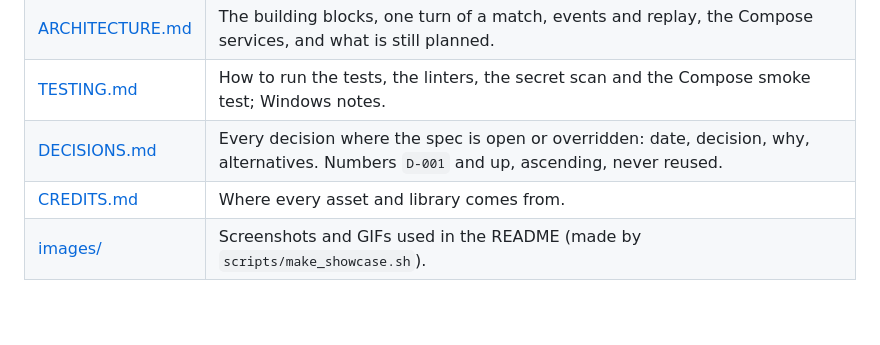
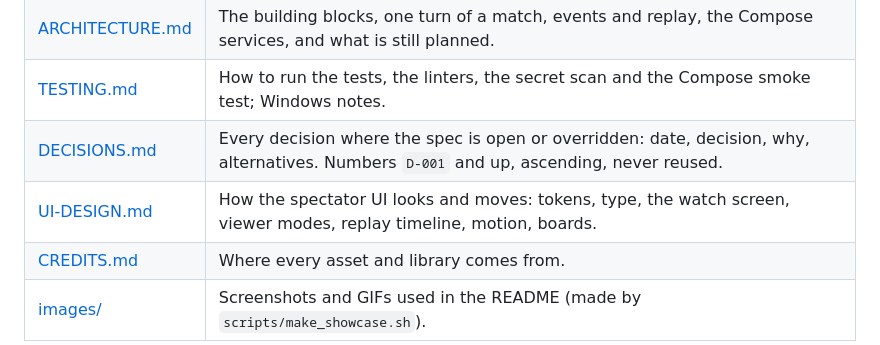
Before and after one commit to NwebNotFound/aigameversus, a Markdown page: docs/README.md, the part around the change. GitHub-like rendering; blank space fills up the shorter version.

```diff
--- a/docs/README.md
+++ b/docs/README.md
@@ -9,6 +9,7 @@ is, a quick start and what is built.
 | [ARCHITECTURE.md](ARCHITECTURE.md) | The building blocks, one turn of a match, events and replay, the Compose services, and what is still planned. |
 | [TESTING.md](TESTING.md) | How to run the tests, the linters, the secret scan and the Compose smoke test; Windows notes. |
 | [DECISIONS.md](DECISIONS.md) | Every decision where the spec is open or overridden: date, decision, why, alternatives. Numbers `D-001` and up, ascending, never reused. |
+| [UI-DESIGN.md](UI-DESIGN.md) | How the spectator UI looks and moves: tokens, type, the watch screen, viewer modes, replay timeline, motion, boards. |
 | [CREDITS.md](CREDITS.md) | Where every asset and library comes from. |
 | [images/](images/) | Screenshots and GIFs used in the README (made by `scripts/make_showcase.sh`). |
 
```
Also changed, not shown: docs/CREDITS.md (+1 -0 lines), docs/DECISIONS.md (+17 -0 lines), docs/UI-DESIGN.md (added, +194 -0 lines), docs/images/ui/before-live-poker-1280.png (added), docs/images/ui/before-replay-liars-1280.png (added), docs/images/ui/before-replay-liars-375.png (added), docs/images/ui/before-replay-werewolf-375.png (added).
